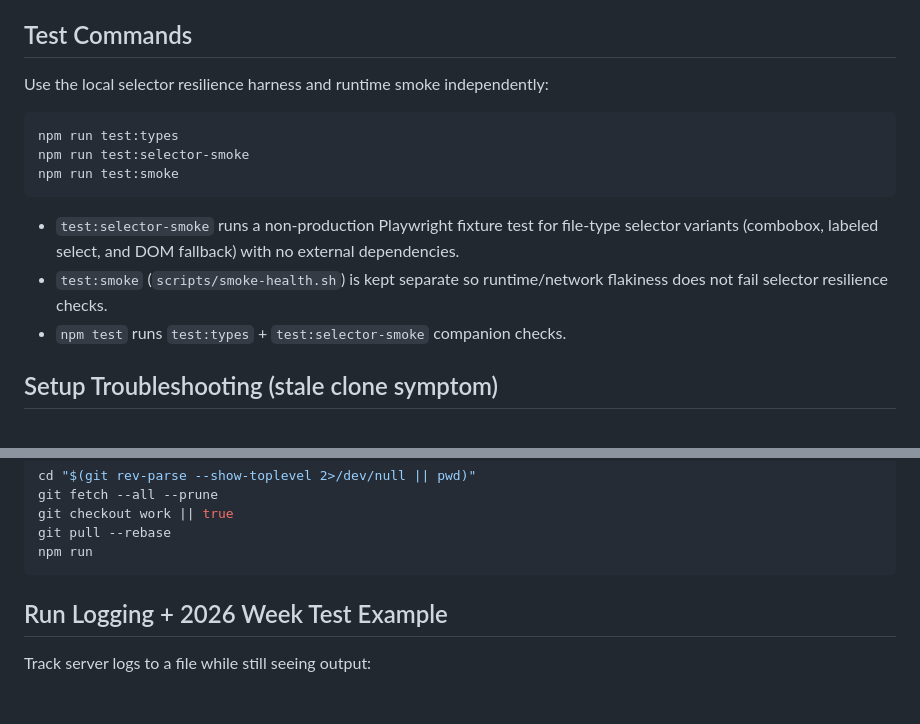
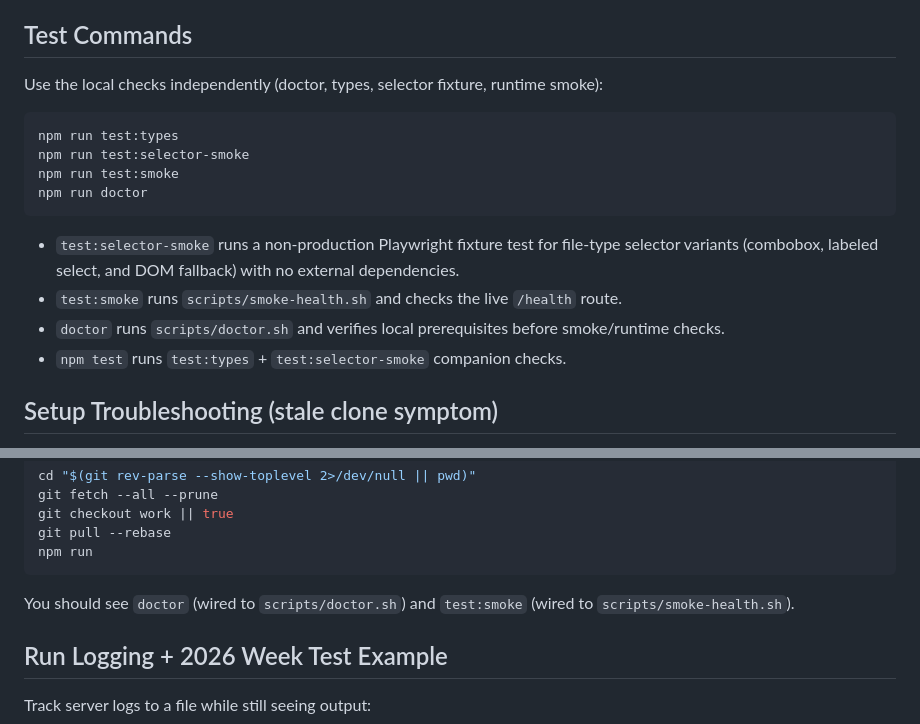
Before and after one commit to Jmx097/lien-automation-v2, a Markdown page: README.md, 2 parts joined by grey strips. Rendered like a GitHub page; blank space fills up the shorter version.

Commit message:
docs: align troubleshooting with doctor and smoke scripts

````diff
--- a/README.md
+++ b/README.md
@@ -102,16 +102,18 @@ The server runs on port 8080 by default.
 
 ## Test Commands
 
-Use the local selector resilience harness and runtime smoke independently:
+Use the local checks independently (doctor, types, selector fixture, runtime smoke):
 
 ```bash
 npm run test:types
 npm run test:selector-smoke
 npm run test:smoke
+npm run doctor
 ```
 
 - `test:selector-smoke` runs a non-production Playwright fixture test for file-type selector variants (combobox, labeled select, and DOM fallback) with no external dependencies.
-- `test:smoke` (`scripts/smoke-health.sh`) is kept separate so runtime/network flakiness does not fail selector resilience checks.
+- `test:smoke` runs `scripts/smoke-health.sh` and checks the live `/health` route.
+- `doctor` runs `scripts/doctor.sh` and verifies local prerequisites before smoke/runtime checks.
 - `npm test` runs `test:types` + `test:selector-smoke` companion checks.
 
 ## Setup Troubleshooting (stale clone symptom)
@@ -129,6 +131,8 @@ git checkout work || true
 git pull --rebase
 npm run
 ```
+
+You should see `doctor` (wired to `scripts/doctor.sh`) and `test:smoke` (wired to `scripts/smoke-health.sh`).
 
 
 ## Run Logging + 2026 Week Test Example
````
Also changed, not shown: docs/testing-playbook.md (+3 -1 lines).
